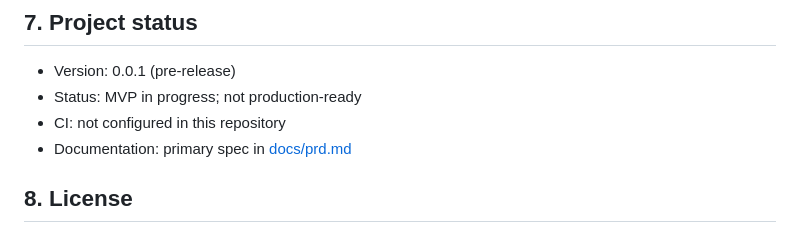
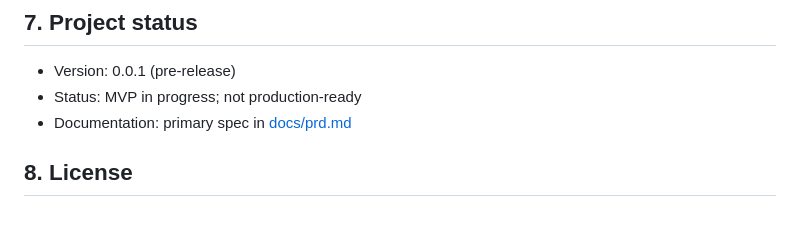
Before and after one commit to phasmam/10x-phrase-follower, a Markdown page: README.md, the part around the change. Drawn GitHub-style.

Commit message:
Update README to reflect CI status and versioning information
- Removed outdated CI configuration note from the README.
- Clarified versioning details, indicating the project is at version 0.0.1 and in MVP progress.

```diff
--- a/README.md
+++ b/README.md
@@ -135,7 +135,6 @@ Planned next steps:
 
 - Version: 0.0.1 (pre-release)
 - Status: MVP in progress; not production-ready
-- CI: not configured in this repository
 - Documentation: primary spec in [docs/prd.md](./docs/prd.md)
 
 ## 8. License
```
